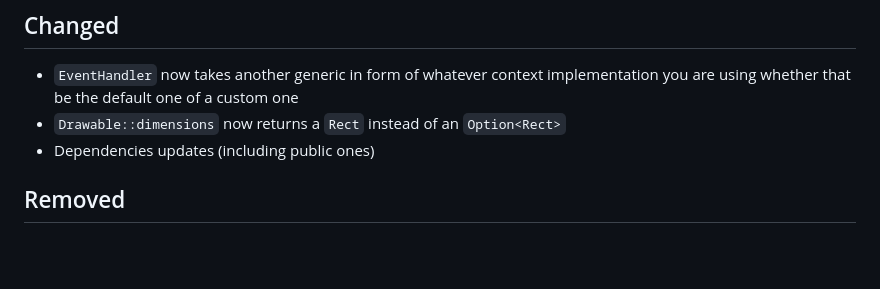
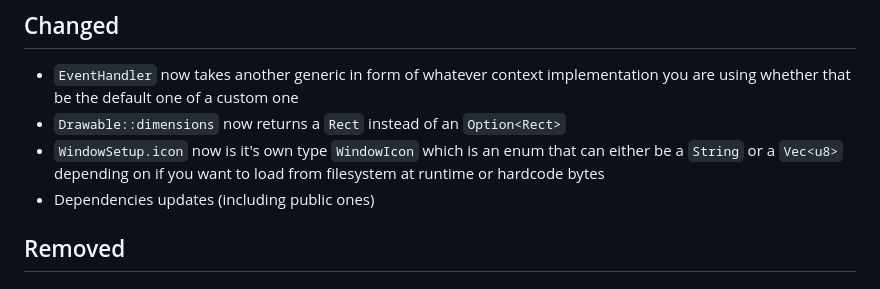
Before and after one commit to ggez/ggez, a Markdown page: CHANGELOG.md, the part around the change. Rendered like a GitHub page; blank space fills up the shorter version.

Commit message:
Update changelog

```diff
--- a/CHANGELOG.md
+++ b/CHANGELOG.md
@@ -94,6 +94,7 @@ General examples:
 
 - `EventHandler` now takes another generic in form of whatever context implementation you are using whether that be the default one of a custom one
 - `Drawable::dimensions` now returns a `Rect` instead of an `Option<Rect>`
+- `WindowSetup.icon` now is it's own type `WindowIcon` which is an enum that can either be a `String` or a `Vec<u8>` depending on if you want to load from filesystem at runtime or hardcode bytes
 - Dependencies updates (including public ones)
 
 ## Removed
```
